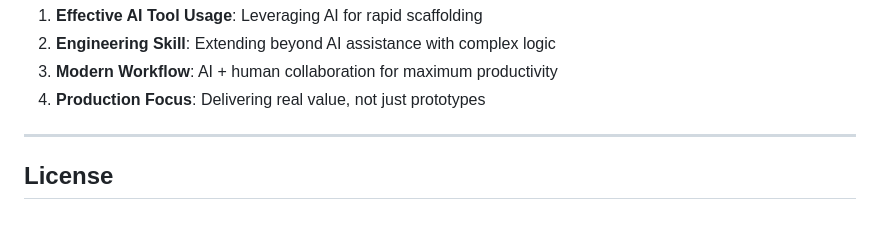
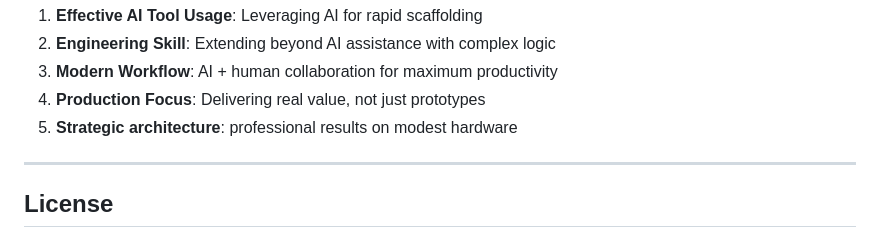
Before and after one commit to davidcruz97/FitMeal-AI, a Markdown page: README.md, the part around the change. Rendered like a GitHub page.

```diff
--- a/README.md
+++ b/README.md
@@ -525,6 +525,7 @@ This project is part of the **Staffbase AI Innovations Lab Challenge** and was d
 2. **Engineering Skill**: Extending beyond AI assistance with complex logic
 3. **Modern Workflow**: AI + human collaboration for maximum productivity
 4. **Production Focus**: Delivering real value, not just prototypes
+5. **Strategic architecture**: professional results on modest hardware
 
 ---
 
```
